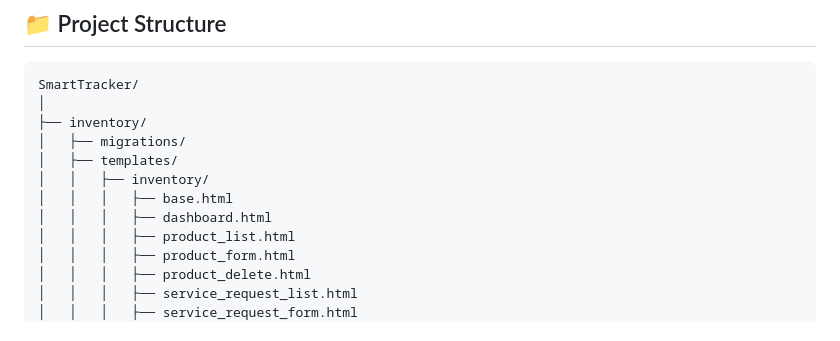
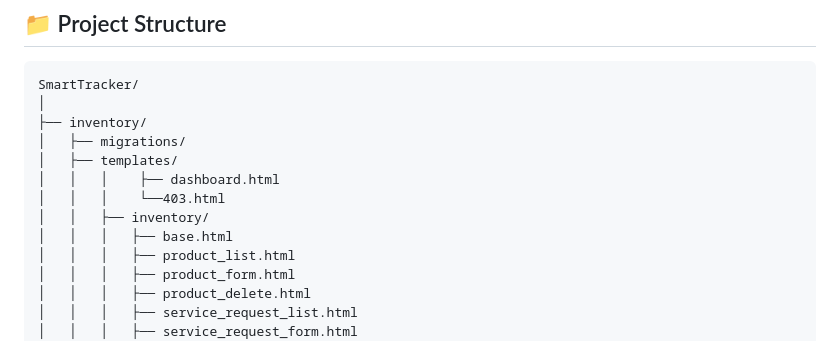
Before and after one commit to Althafnazr/SmartTracker, a Markdown page: README.md, the part around the change. Drawn GitHub-style.

```diff
--- a/README.md
+++ b/README.md
@@ -39,9 +39,10 @@ SmartTracker/
 ├── inventory/
 │   ├── migrations/
 │   ├── templates/
+│   │   │    ├── dashboard.html
+│   │   │    └──403.html
 │   │   ├── inventory/
 │   │   │   ├── base.html
-│   │   │   ├── dashboard.html
 │   │   │   ├── product_list.html
 │   │   │   ├── product_form.html
 │   │   │   ├── product_delete.html
```
